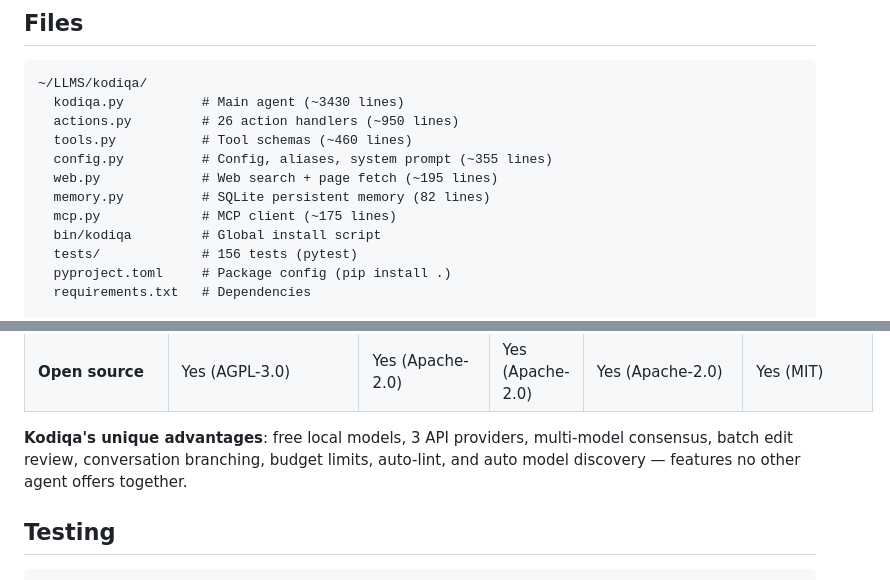
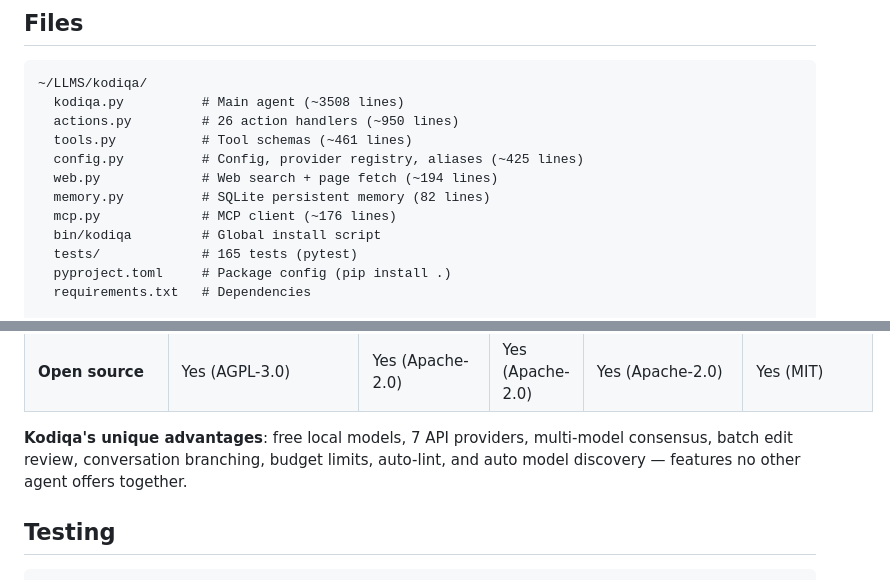
Before and after one commit to eniz1806/Kodiqa-agent, a Markdown page: README.md, 2 parts joined by grey strips. Rendered like a GitHub page.

Commit message:
Update docs: accurate line counts, v1.7.0, 7 providers
Co-Authored-By: Claude Opus 4.6 <noreply@anthropic.com>

````diff
--- a/README.md
+++ b/README.md
@@ -355,15 +355,15 @@ find any bugs in this code
 
 ```
 ~/LLMS/kodiqa/
-  kodiqa.py          # Main agent (~3430 lines)
+  kodiqa.py          # Main agent (~3508 lines)
   actions.py         # 26 action handlers (~950 lines)
-  tools.py           # Tool schemas (~460 lines)
-  config.py          # Config, aliases, system prompt (~355 lines)
-  web.py             # Web search + page fetch (~195 lines)
+  tools.py           # Tool schemas (~461 lines)
+  config.py          # Config, provider registry, aliases (~425 lines)
+  web.py             # Web search + page fetch (~194 lines)
   memory.py          # SQLite persistent memory (82 lines)
-  mcp.py             # MCP client (~175 lines)
+  mcp.py             # MCP client (~176 lines)
   bin/kodiqa         # Global install script
-  tests/             # 156 tests (pytest)
+  tests/             # 165 tests (pytest)
   pyproject.toml     # Package config (pip install .)
   requirements.txt   # Dependencies
 
@@ -437,7 +437,7 @@ find any bugs in this code
 | **Tests** | 165 | Yes | Yes | Yes | Yes |
 | **Open source** | Yes (AGPL-3.0) | Yes (Apache-2.0) | Yes (Apache-2.0) | Yes (Apache-2.0) | Yes (MIT) |
 
-**Kodiqa's unique advantages**: free local models, 3 API providers, multi-model consensus, batch edit review, conversation branching, budget limits, auto-lint, and auto model discovery — features no other agent offers together.
+**Kodiqa's unique advantages**: free local models, 7 API providers, multi-model consensus, batch edit review, conversation branching, budget limits, auto-lint, and auto model discovery — features no other agent offers together.
 
 ## Testing
 
````
Also changed, not shown: CLAUDE.md (+99 -38 lines).
